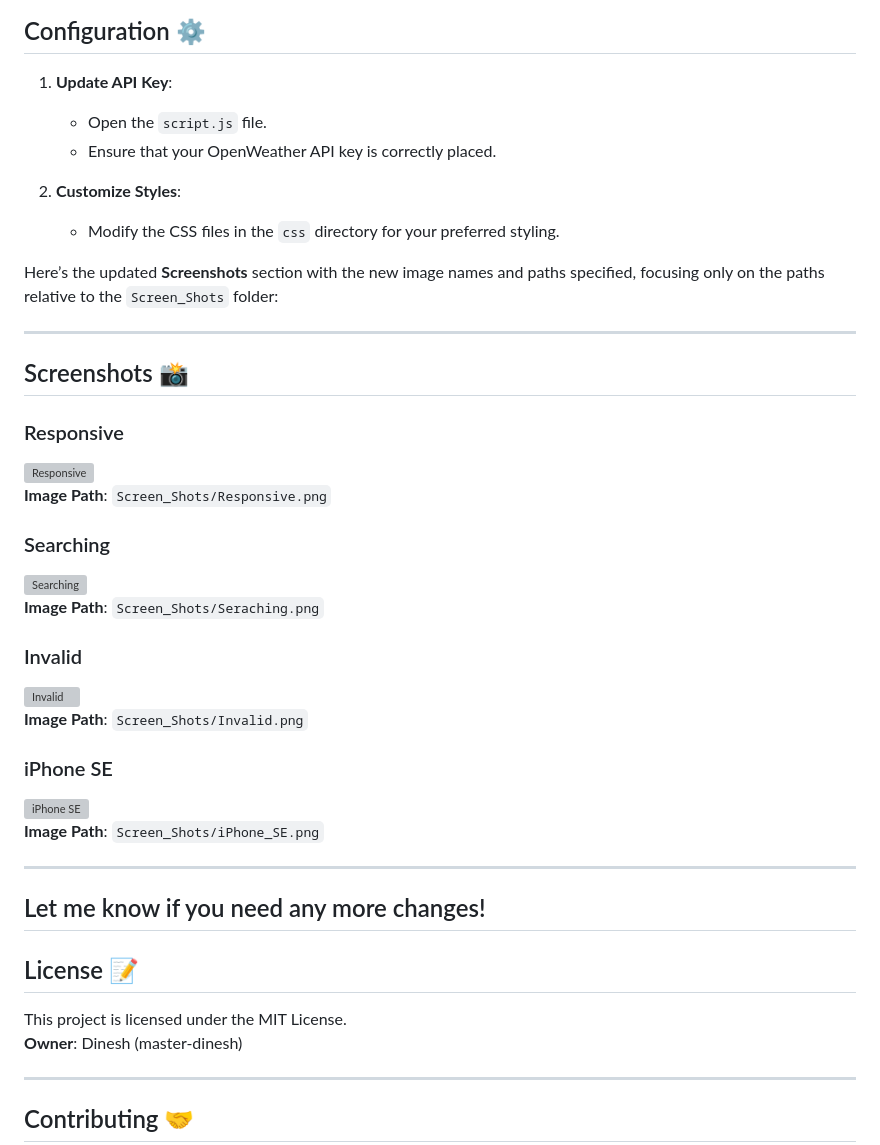
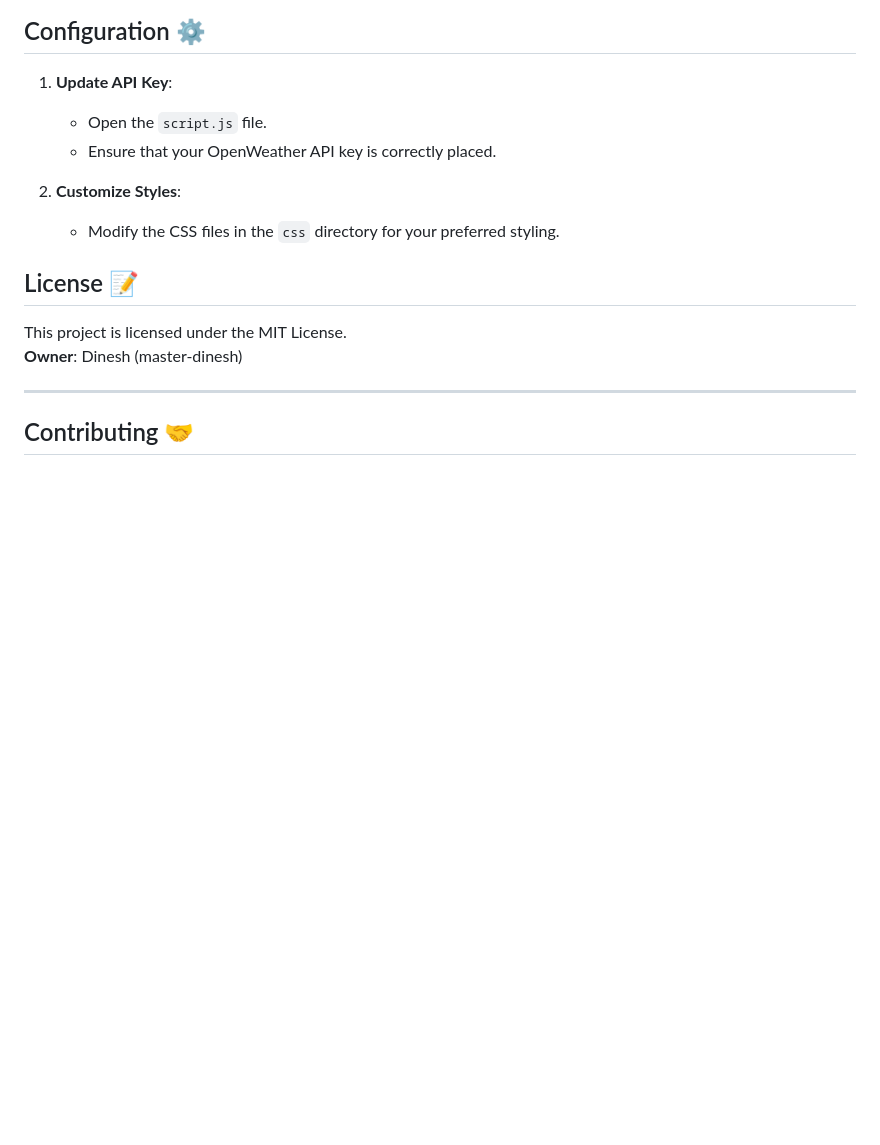
Before and after one commit to Master-dinesh/Weather-Forecast-Application, a Markdown page: README.md, the part around the change. GitHub-like rendering; blank space fills up the shorter version; grey boxes are pictures that could not be loaded.

```diff
--- a/README.md
+++ b/README.md
@@ -121,31 +121,7 @@ Open the `index.html` file in your preferred web browser.
 2. **Customize Styles**:
    - Modify the CSS files in the `css` directory for your preferred styling.
 
-Here’s the updated **Screenshots** section with the new image names and paths specified, focusing only on the paths relative to the `Screen_Shots` folder:
 
----
-
-## Screenshots 📸
-### Responsive
-![Responsive](Screen_Shots/Responsive.png)
-**Image Path**: `Screen_Shots/Responsive.png`
-
-### Searching
-![Searching](Screen_Shots/Seraching.png)
-**Image Path**: `Screen_Shots/Seraching.png`
-
-### Invalid
-![Invalid](Screen_Shots/Invalid.png)
-**Image Path**: `Screen_Shots/Invalid.png`
-
-### iPhone SE
-![iPhone SE](Screen_Shots/iPhone_SE.png)
-**Image Path**: `Screen_Shots/iPhone_SE.png`
-
----
-
-Let me know if you need any more changes!
----
 ## License 📝
 This project is licensed under the MIT License.
 **Owner**: Dinesh (master-dinesh)
```
